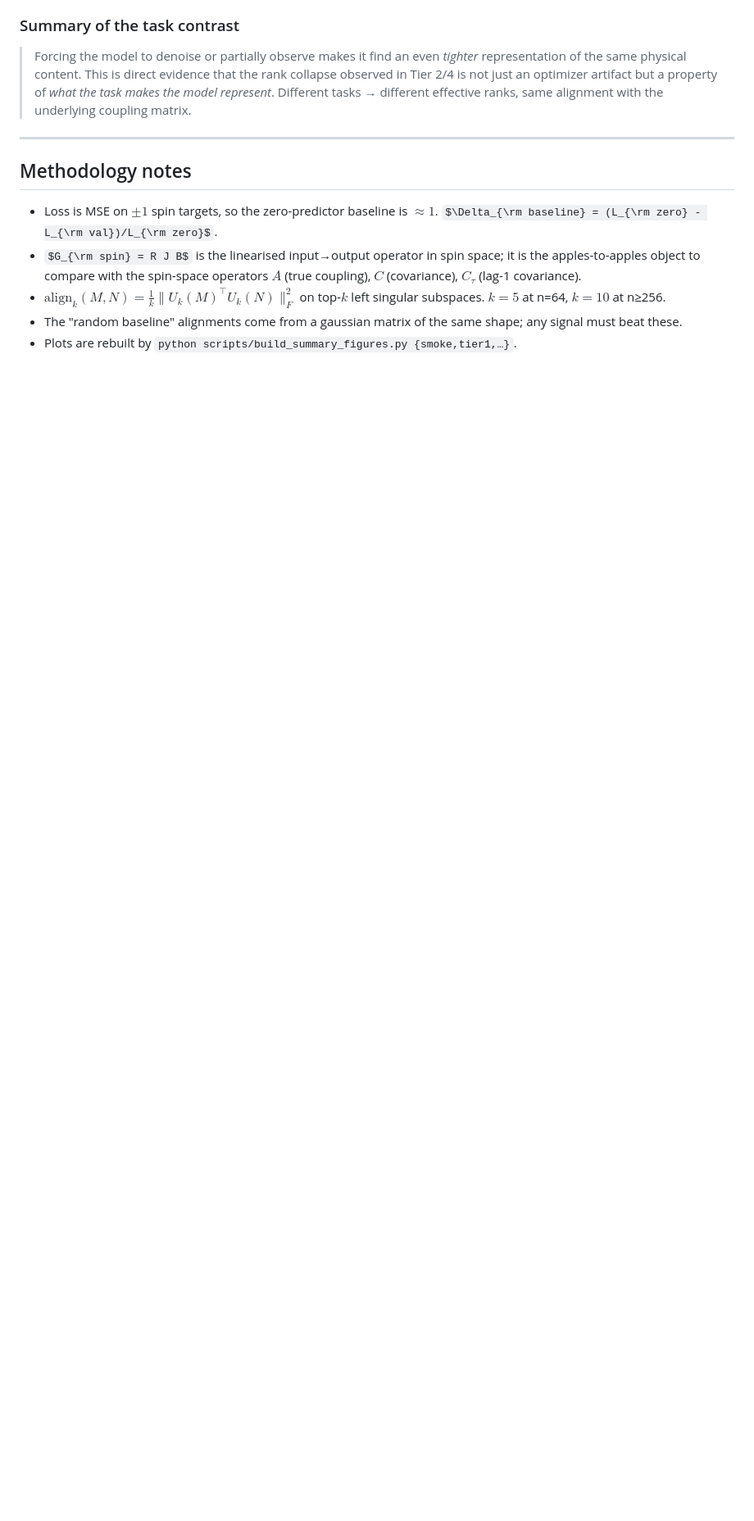
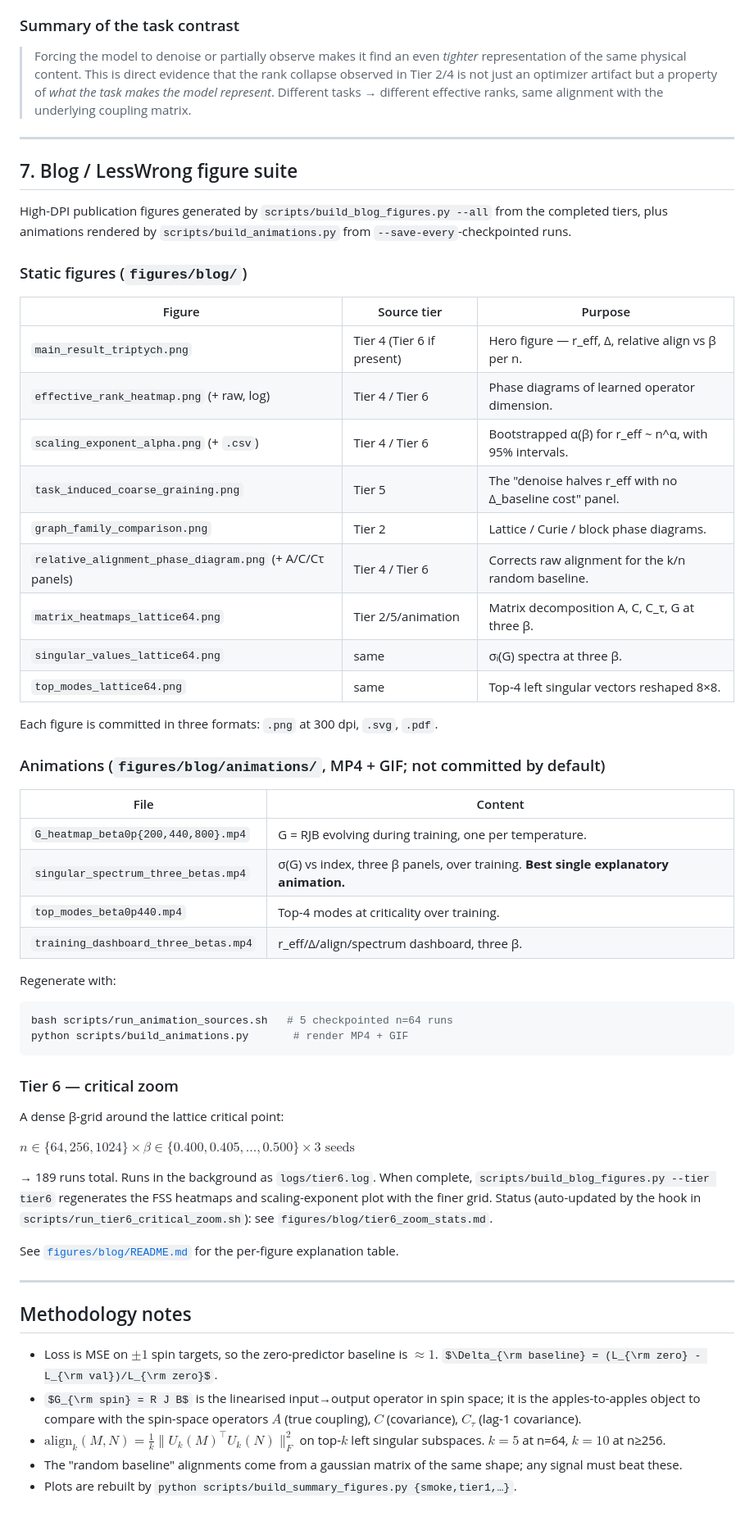
Before and after one commit to aniket-desh/low-rank-rnn, a Markdown page: summary.md, the part around one of its changes. Shown at 82% size. GitHub-like rendering; some formulas as TeX source; blank space fills up the shorter version.

Commit message:
summary.md §7 + figures/blog/README.md (figure index)

````diff
--- a/summary.md
+++ b/summary.md
@@ -475,6 +475,62 @@ modes, but it lives in a 2D subspace instead of a 4D one.
 
 ---
 
+## 7. Blog / LessWrong figure suite
+
+High-DPI publication figures generated by
+`scripts/build_blog_figures.py --all` from the completed tiers, plus
+animations rendered by `scripts/build_animations.py` from
+`--save-every`-checkpointed runs.
+
+### Static figures (`figures/blog/`)
+
+| Figure | Source tier | Purpose |
+|---|---|---|
+| `main_result_triptych.png` | Tier 4 (Tier 6 if present) | Hero figure — r_eff, Δ, relative align vs β per n. |
+| `effective_rank_heatmap.png` (+ raw, log) | Tier 4 / Tier 6 | Phase diagrams of learned operator dimension. |
+| `scaling_exponent_alpha.png` (+ `.csv`) | Tier 4 / Tier 6 | Bootstrapped α(β) for r_eff ~ n^α, with 95% intervals. |
+| `task_induced_coarse_graining.png` | Tier 5 | The "denoise halves r_eff with no Δ_baseline cost" panel. |
+| `graph_family_comparison.png` | Tier 2 | Lattice / Curie / block phase diagrams. |
+| `relative_alignment_phase_diagram.png` (+ A/C/Cτ panels) | Tier 4 / Tier 6 | Corrects raw alignment for the k/n random baseline. |
+| `matrix_heatmaps_lattice64.png` | Tier 2/5/animation | Matrix decomposition A, C, C_τ, G at three β. |
+| `singular_values_lattice64.png` | same | σᵢ(G) spectra at three β. |
+| `top_modes_lattice64.png` | same | Top-4 left singular vectors reshaped 8×8. |
+
+Each figure is committed in three formats: `.png` at 300 dpi, `.svg`, `.pdf`.
+
+### Animations (`figures/blog/animations/`, MP4 + GIF; not committed by default)
+
+| File | Content |
+|---|---|
+| `G_heatmap_beta0p{200,440,800}.mp4` | G = RJB evolving during training, one per temperature. |
+| `singular_spectrum_three_betas.mp4` | σ(G) vs index, three β panels, over training. **Best single explanatory animation.** |
+| `top_modes_beta0p440.mp4` | Top-4 modes at criticality over training. |
+| `training_dashboard_three_betas.mp4` | r_eff/Δ/align/spectrum dashboard, three β. |
+
+Regenerate with:
+
+```bash
+bash scripts/run_animation_sources.sh   # 5 checkpointed n=64 runs
+python scripts/build_animations.py       # render MP4 + GIF
+```
+
+### Tier 6 — critical zoom
+
+A dense β-grid around the lattice critical point:
+
+$n \in \{64, 256, 1024\} \times \beta \in \{0.400, 0.405, \ldots, 0.500\} \times \text{3 seeds}$
+
+→ 189 runs total. Runs in the background as `logs/tier6.log`. When complete,
+`scripts/build_blog_figures.py --tier tier6` regenerates the FSS heatmaps and
+scaling-exponent plot with the finer grid. Status (auto-updated by the hook
+in `scripts/run_tier6_critical_zoom.sh`): see
+`figures/blog/tier6_zoom_stats.md`.
+
+See [`figures/blog/README.md`](figures/blog/README.md) for the per-figure
+explanation table.
+
+---
+
 ## Methodology notes
 
 - Loss is MSE on $\pm 1$ spin targets, so the zero-predictor baseline is $\approx 1$.
````
Also changed, not shown: other parts of summary.md (+1 -1 lines), figures/blog/README.md (added, +55 -0 lines).
